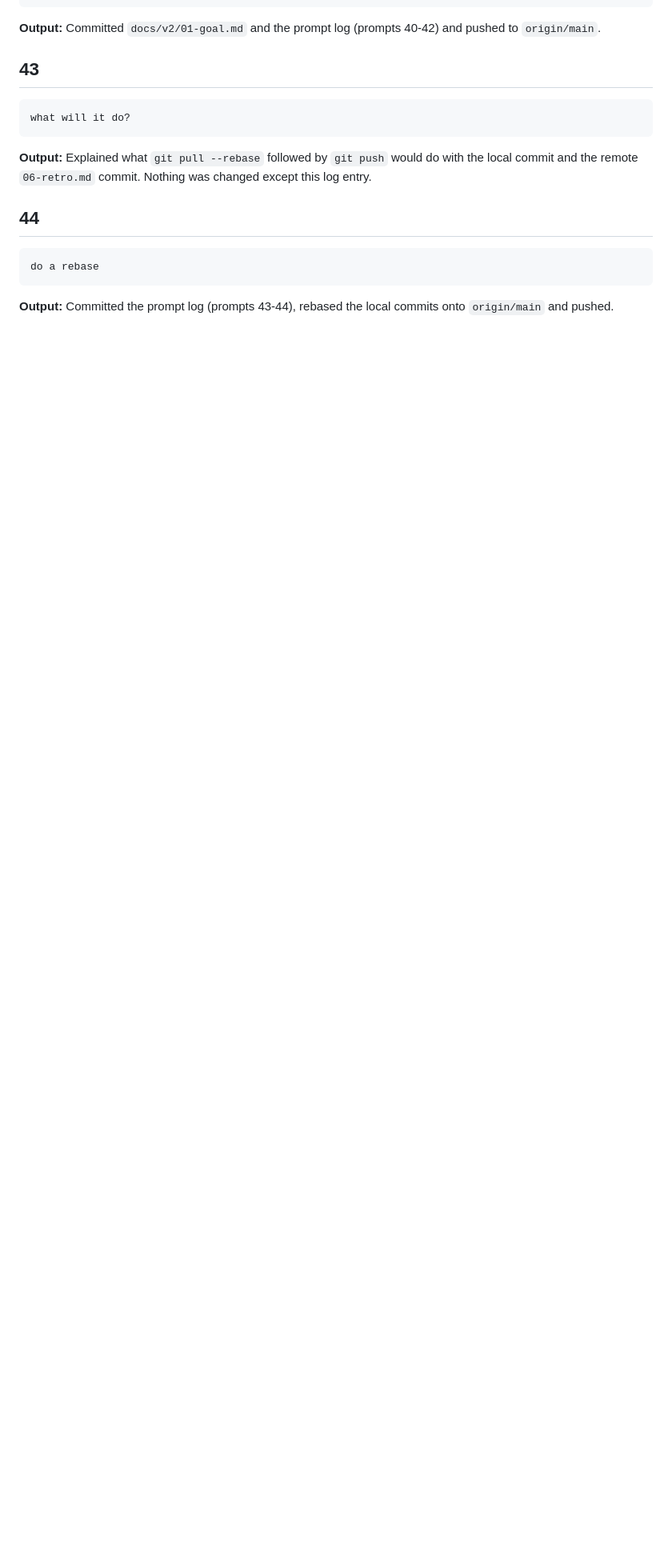
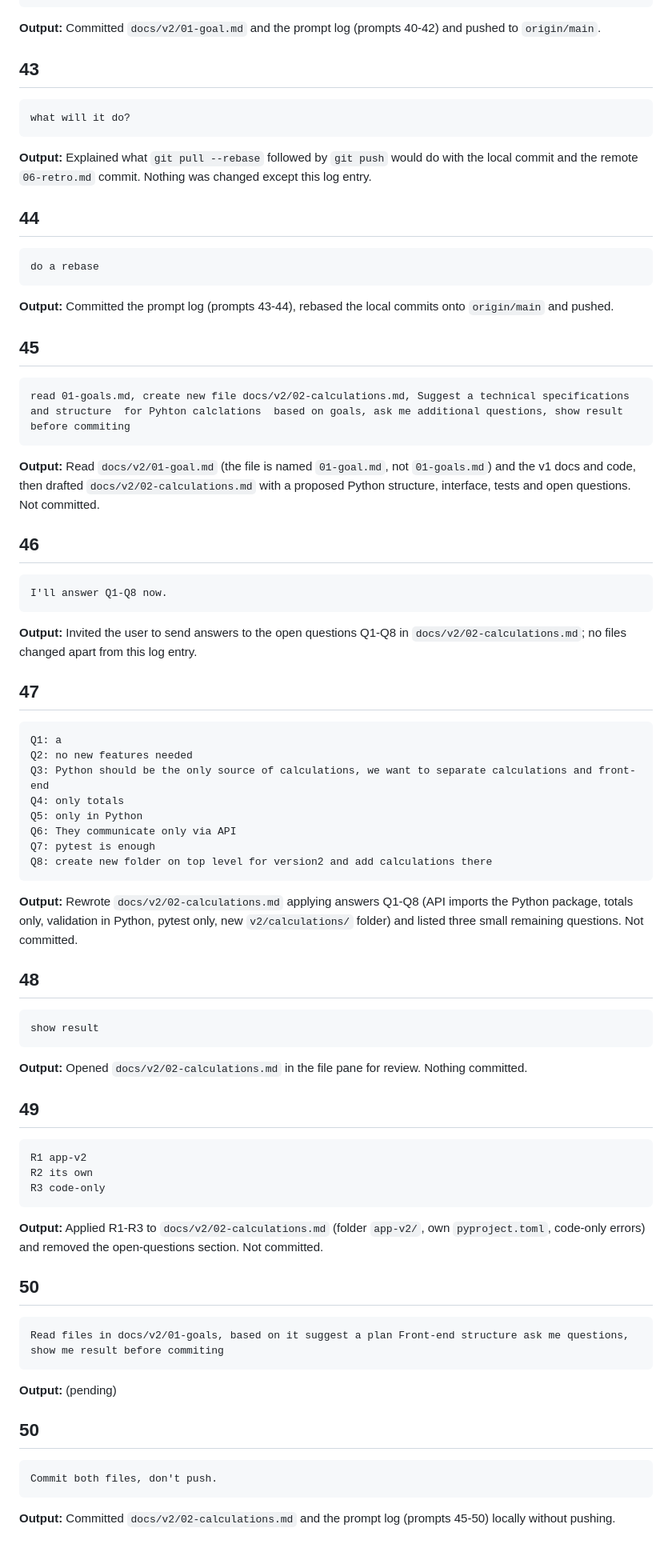
Before and after one commit to Edij94/hypotekarna-kalkulacka-v2, a Markdown page: docs/v1/prompts.md, the part around the change. Shown at 80% size. Drawn GitHub-style; blank space fills up the shorter version.

Commit message:
Add docs/v2/02-calculations.md and log prompts 45-50
Co-Authored-By: Claude Sonnet 5.5 <noreply@anthropic.com>

`````diff
--- a/docs/v1/prompts.md
+++ b/docs/v1/prompts.md
@@ -414,3 +414,68 @@ do a rebase
 ````
 
 **Output:** Committed the prompt log (prompts 43-44), rebased the local commits onto `origin/main` and pushed.
+
+## 45
+
+````
+read 01-goals.md, create new file docs/v2/02-calculations.md, Suggest a technical specifications and structure  for Pyhton calclations  based on goals, ask me additional questions, show result before commiting
+````
+
+**Output:** Read `docs/v2/01-goal.md` (the file is named `01-goal.md`, not `01-goals.md`) and the v1 docs and code, then drafted `docs/v2/02-calculations.md` with a proposed Python structure, interface, tests and open questions. Not committed.
+
+## 46
+
+````
+I'll answer Q1-Q8 now.
+````
+
+**Output:** Invited the user to send answers to the open questions Q1-Q8 in `docs/v2/02-calculations.md`; no files changed apart from this log entry.
+
+## 47
+
+````
+Q1: a
+Q2: no new features needed
+Q3: Python should be the only source of calculations, we want to separate calculations and front-end
+Q4: only totals
+Q5: only in Python
+Q6: They communicate only via API
+Q7: pytest is enough
+Q8: create new folder on top level for version2 and add calculations there
+````
+
+**Output:** Rewrote `docs/v2/02-calculations.md` applying answers Q1-Q8 (API imports the Python package, totals only, validation in Python, pytest only, new `v2/calculations/` folder) and listed three small remaining questions. Not committed.
+
+## 48
+
+````
+show result
+````
+
+**Output:** Opened `docs/v2/02-calculations.md` in the file pane for review. Nothing committed.
+
+## 49
+
+````
+R1 app-v2
+R2 its own
+R3 code-only
+````
+
+**Output:** Applied R1-R3 to `docs/v2/02-calculations.md` (folder `app-v2/`, own `pyproject.toml`, code-only errors) and removed the open-questions section. Not committed.
+
+## 50
+
+````
+Read files in docs/v2/01-goals, based on it suggest a plan Front-end structure ask me questions, show me result before commiting
+````
+
+**Output:** (pending)
+
+## 50
+
+````
+Commit both files, don't push.
+````
+
+**Output:** Committed `docs/v2/02-calculations.md` and the prompt log (prompts 45-50) locally without pushing.
`````
Also changed, not shown: docs/v2/02-calculations.md (added, +140 -0 lines).
